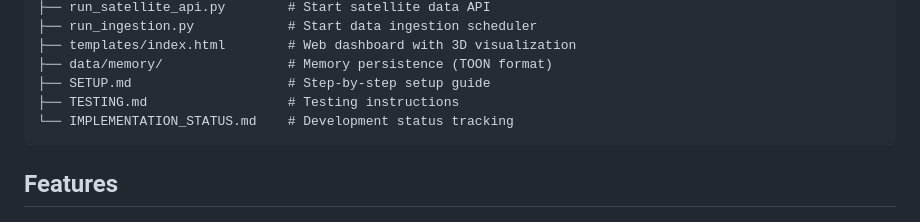
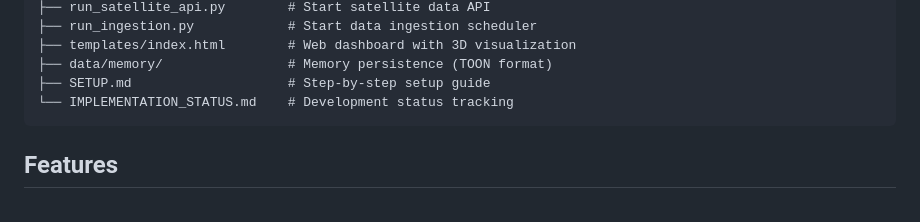
Before and after one commit to clemenjuan/autops-demo, a Markdown page: README.md, the part around the change. GitHub-like rendering.

Commit message:
Remove TESTING.md and references

````diff
--- a/README.md
+++ b/README.md
@@ -93,7 +93,6 @@ autops-demo/
 ├── templates/index.html        # Web dashboard with 3D visualization
 ├── data/memory/                # Memory persistence (TOON format)
 ├── SETUP.md                    # Step-by-step setup guide
-├── TESTING.md                  # Testing instructions
 └── IMPLEMENTATION_STATUS.md    # Development status tracking
 ```
 
````
Also changed, not shown: IMPLEMENTATION_STATUS.md (+0 -2 lines), TESTING.md (deleted, +0 -123 lines).
